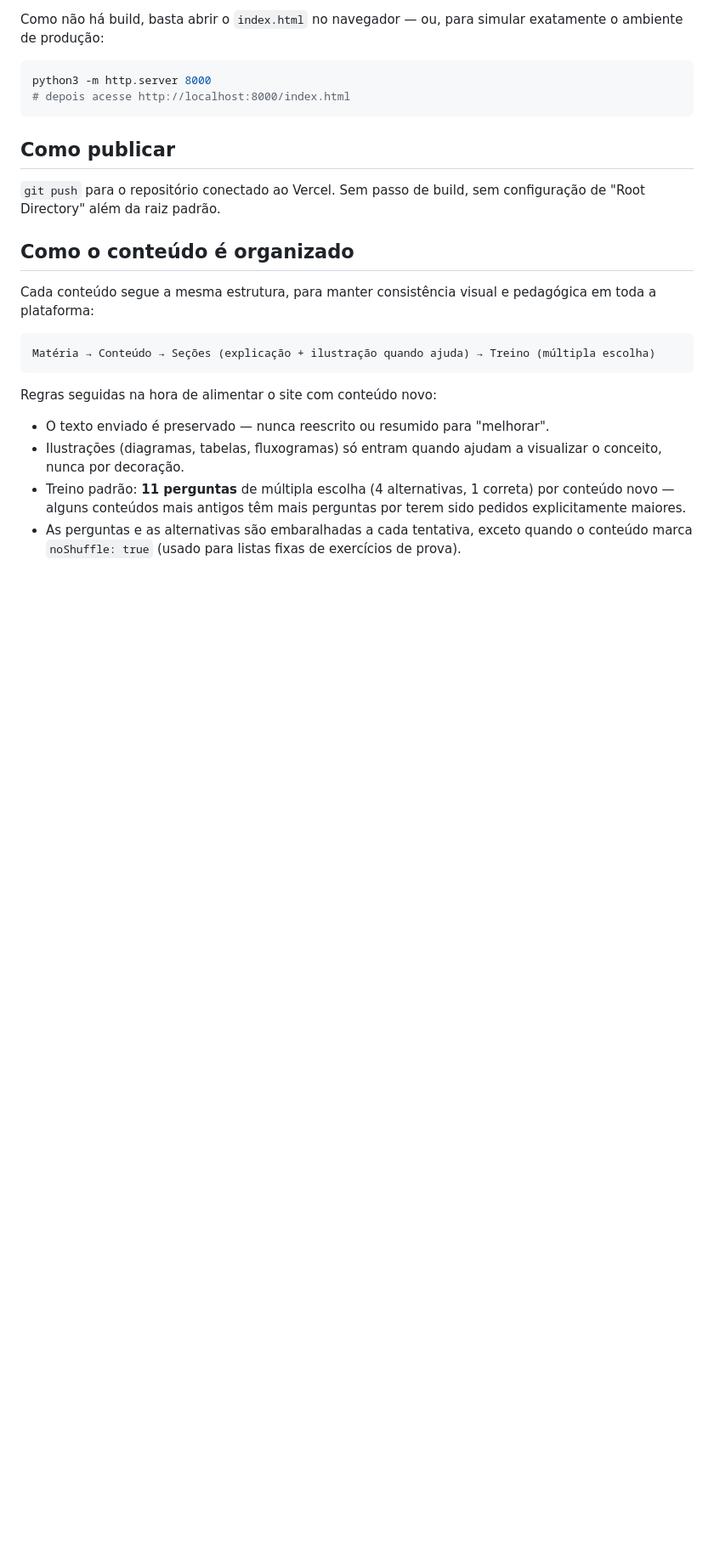
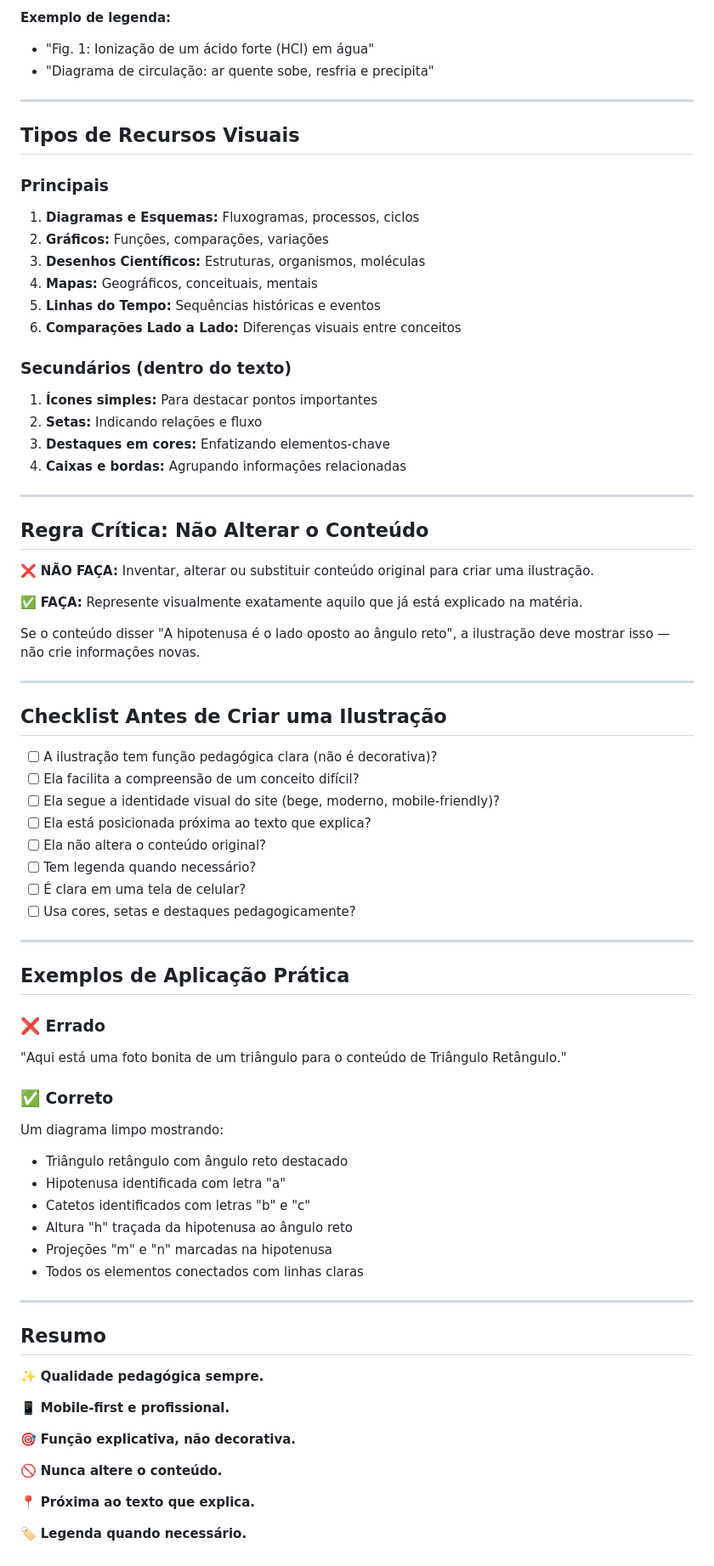
Before and after one commit to lucasdasilvamacacari-creator/Projeto-Base, a Markdown page: readme.md, the part around one of its changes. Shown at 85% size. GitHub-like rendering; blank space fills up the shorter version.

````diff
--- a/readme.md
+++ b/readme.md
@@ -61,26 +220,81 @@ Os 5 arquivos ficam **todos na raiz** do repositório — sem subpastas. É só
 
-Como não há build, basta abrir o `index.html` no navegador — ou, para simular exatamente o ambiente de produção:
+**Exemplo de legenda:**
+- "Fig. 1: Ionização de um ácido forte (HCl) em água"
+- "Diagrama de circulação: ar quente sobe, resfria e precipita"
 
-```bash
-python3 -m http.server 8000
-# depois acesse http://localhost:8000/index.html
-```
+---
 
-## Como publicar
+## Tipos de Recursos Visuais
 
-`git push` para o repositório conectado ao Vercel. Sem passo de build, sem configuração de "Root Directory" além da raiz padrão.
+### Principais
 
-## Como o conteúdo é organizado
+1. **Diagramas e Esquemas:** Fluxogramas, processos, ciclos
+2. **Gráficos:** Funções, comparações, variações
+3. **Desenhos Científicos:** Estruturas, organismos, moléculas
+4. **Mapas:** Geográficos, conceituais, mentais
+5. **Linhas do Tempo:** Sequências históricas e eventos
+6. **Comparações Lado a Lado:** Diferenças visuais entre conceitos
 
-Cada conteúdo segue a mesma estrutura, para manter consistência visual e pedagógica em toda a plataforma:
+### Secundários (dentro do texto)
 
-```
-Matéria → Conteúdo → Seções (explicação + ilustração quando ajuda) → Treino (múltipla escolha)
-```
+1. **Ícones simples:** Para destacar pontos importantes
+2. **Setas:** Indicando relações e fluxo
+3. **Destaques em cores:** Enfatizando elementos-chave
+4. **Caixas e bordas:** Agrupando informações relacionadas
 
-Regras seguidas na hora de alimentar o site com conteúdo novo:
+---
 
-- O texto enviado é preservado — nunca reescrito ou resumido para "melhorar".
-- Ilustrações (diagramas, tabelas, fluxogramas) só entram quando ajudam a visualizar o conceito, nunca por decoração.
-- Treino padrão: **11 perguntas** de múltipla escolha (4 alternativas, 1 correta) por conteúdo novo — alguns conteúdos mais antigos têm mais perguntas por terem sido pedidos explicitamente maiores.
-- As perguntas e as alternativas são embaralhadas a cada tentativa, exceto quando o conteúdo marca `noShuffle: true` (usado para listas fixas de exercícios de prova).
+## Regra Crítica: Não Alterar o Conteúdo
+
+❌ **NÃO FAÇA:** Inventar, alterar ou substituir conteúdo original para criar uma ilustração.
+
+✅ **FAÇA:** Represente visualmente exatamente aquilo que já está explicado na matéria.
+
+Se o conteúdo disser "A hipotenusa é o lado oposto ao ângulo reto", a ilustração deve mostrar isso — não crie informações novas.
+
+---
+
+## Checklist Antes de Criar uma Ilustração
+
+- [ ] A ilustração tem função pedagógica clara (não é decorativa)?
+- [ ] Ela facilita a compreensão de um conceito difícil?
+- [ ] Ela segue a identidade visual do site (bege, moderno, mobile-friendly)?
+- [ ] Ela está posicionada próxima ao texto que explica?
+- [ ] Ela não altera o conteúdo original?
+- [ ] Tem legenda quando necessário?
+- [ ] É clara em uma tela de celular?
+- [ ] Usa cores, setas e destaques pedagogicamente?
+
+---
+
+## Exemplos de Aplicação Prática
+
+### ❌ Errado
+
+"Aqui está uma foto bonita de um triângulo para o conteúdo de Triângulo Retângulo."
+
+### ✅ Correto
+
+Um diagrama limpo mostrando:
+- Triângulo retângulo com ângulo reto destacado
+- Hipotenusa identificada com letra "a"
+- Catetos identificados com letras "b" e "c"
+- Altura "h" traçada da hipotenusa ao ângulo reto
+- Projeções "m" e "n" marcadas na hipotenusa
+- Todos os elementos conectados com linhas claras
+
+---
+
+## Resumo
+
+✨ **Qualidade pedagógica sempre.**
+
+📱 **Mobile-first e profissional.**
+
+🎯 **Função explicativa, não decorativa.**
+
+🚫 **Nunca altere o conteúdo.**
+
+📍 **Próxima ao texto que explica.**
+
+🏷️ **Legenda quando necessário.**
````
Also changed, not shown: other parts of readme.md (+201 -42 lines).
